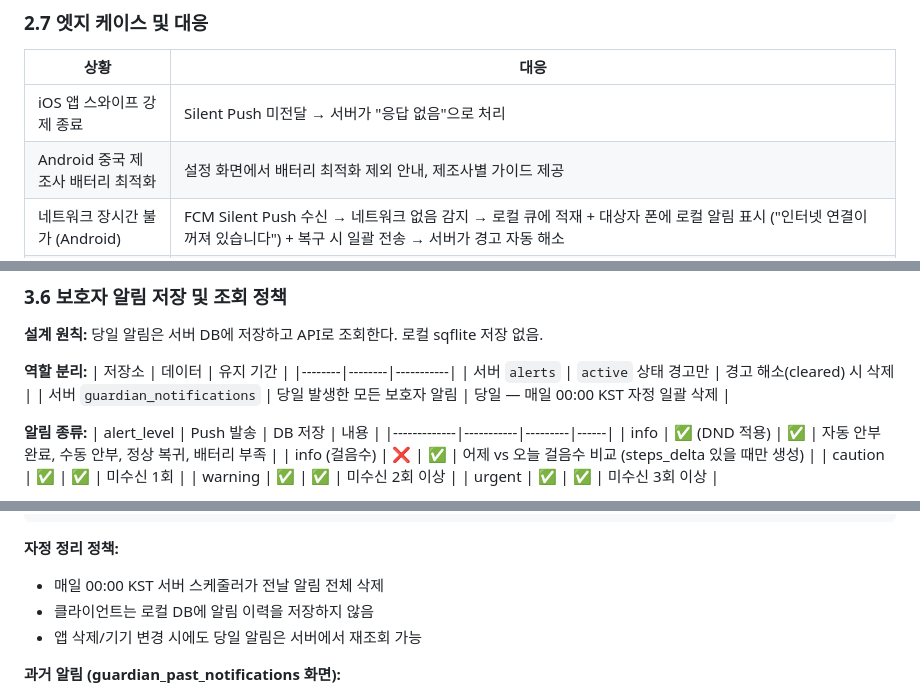
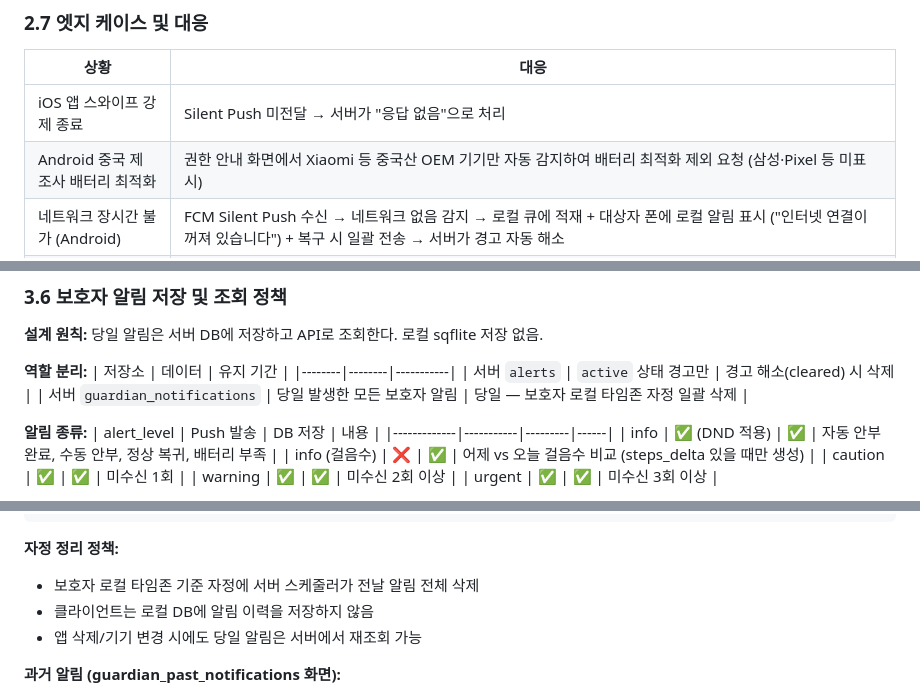
Before and after one commit to l10s18bok/kr.co.anbucheck, a Markdown page: .ref/PRD-FrontEnd.md, 3 parts joined by grey strips. Drawn GitHub-style.

````diff
--- a/.ref/PRD-FrontEnd.md
+++ b/.ref/PRD-FrontEnd.md
@@ -418,7 +418,7 @@ Day 4+: 추가 알림 없음 (향후 정책 변경 가능)
 | 상황                              | 대응                                                                                                                                                                                                                                                                                                       |
 | --------------------------------- | ---------------------------------------------------------------------------------------------------------------------------------------------------------------------------------------------------------------------------------------------------------------------------------------------------------- |
 | iOS 앱 스와이프 강제 종료         | Silent Push 미전달 → 서버가 "응답 없음"으로 처리                                                                                                                                                                                                                                                           |
-| Android 중국 제조사 배터리 최적화 | 설정 화면에서 배터리 최적화 제외 안내, 제조사별 가이드 제공                                                                                                                                                                                                                                                |
+| Android 중국 제조사 배터리 최적화 | 권한 안내 화면에서 Xiaomi 등 중국산 OEM 기기만 자동 감지하여 배터리 최적화 제외 요청 (삼성·Pixel 등 미표시)                                                                                                                                                                                                                                                |
 | 네트워크 장시간 불가 (Android)    | FCM Silent Push 수신 → 네트워크 없음 감지 → 로컬 큐에 적재 + 대상자 폰에 로컬 알림 표시 ("인터넷 연결이 꺼져 있습니다") + 복구 시 일괄 전송 → 서버가 경고 자동 해소                                                                                                                                       |
 | 네트워크 장시간 불가 (iOS)        | Silent Push 미수신으로 앱이 깨어나지 않음 → heartbeat 시각 + 2시간 후 **데드맨 스위치 로컬 알림** 표시 (기본 11:30, "안부 확인이 필요합니다. 앱을 열어주세요") → 사용자가 알림 탭 → 앱 실행 → 네트워크 복구 시 로컬 큐 일괄 전송 → 서버가 경고 자동 해소. 알림 무시 시 매일 반복 + 서버 경고 플로우로 전환 |
 | 기기 재부팅 (Android)             | FCM은 재부팅 후에도 OS가 자동 복구 — 별도 재등록 불필요. 단, 앱이 강제 종료 상태였다면 FCM 미전달 → 데드맨 스위치 로컬 알림으로 사용자 유도                                                                                                                                                               |
@@ -768,7 +768,7 @@ void onMessageReceived(RemoteMessage message) {
 | 저장소 | 데이터 | 유지 기간 |
 |--------|--------|-----------|
 | 서버 `alerts` | `active` 상태 경고만 | 경고 해소(cleared) 시 삭제 |
-| 서버 `guardian_notifications` | 당일 발생한 모든 보호자 알림 | 당일 — 매일 00:00 KST 자정 일괄 삭제 |
+| 서버 `guardian_notifications` | 당일 발생한 모든 보호자 알림 | 당일 — 보호자 로컬 타임존 자정 일괄 삭제 |
 
 **알림 종류:**
 | alert_level | Push 발송 | DB 저장 | 내용 |
@@ -796,7 +796,7 @@ GET /api/v1/notifications 호출 (당일 알림 시간순 조회)
 ```
 
 **자정 정리 정책:**
-- 매일 00:00 KST 서버 스케줄러가 전날 알림 전체 삭제
+- 보호자 로컬 타임존 기준 자정에 서버 스케줄러가 전날 알림 전체 삭제
 - 클라이언트는 로컬 DB에 알림 이력을 저장하지 않음
 - 앱 삭제/기기 변경 시에도 당일 알림은 서버에서 재조회 가능
 
````
Also changed, not shown: other parts of .ref/PRD-FrontEnd.md (+12 -11 lines).
